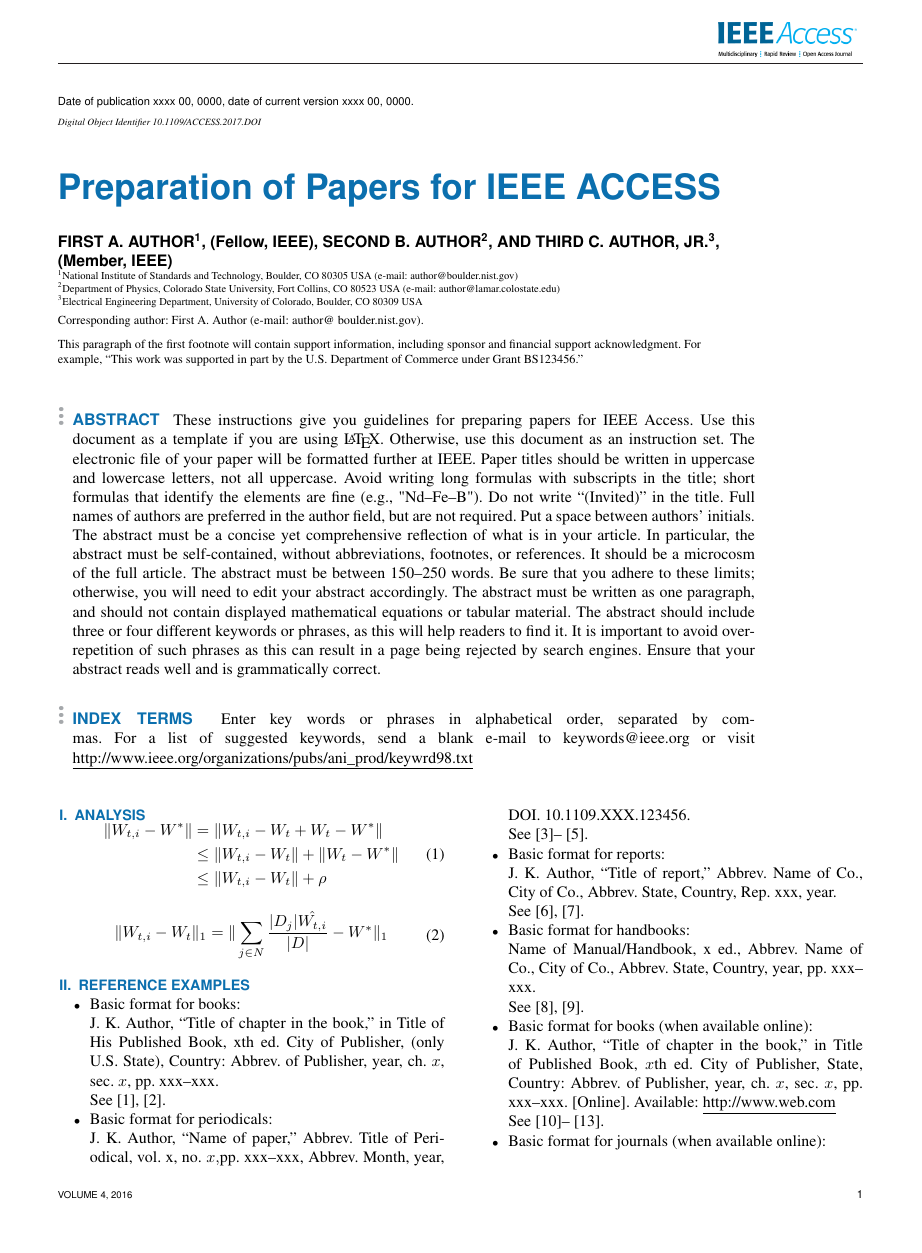
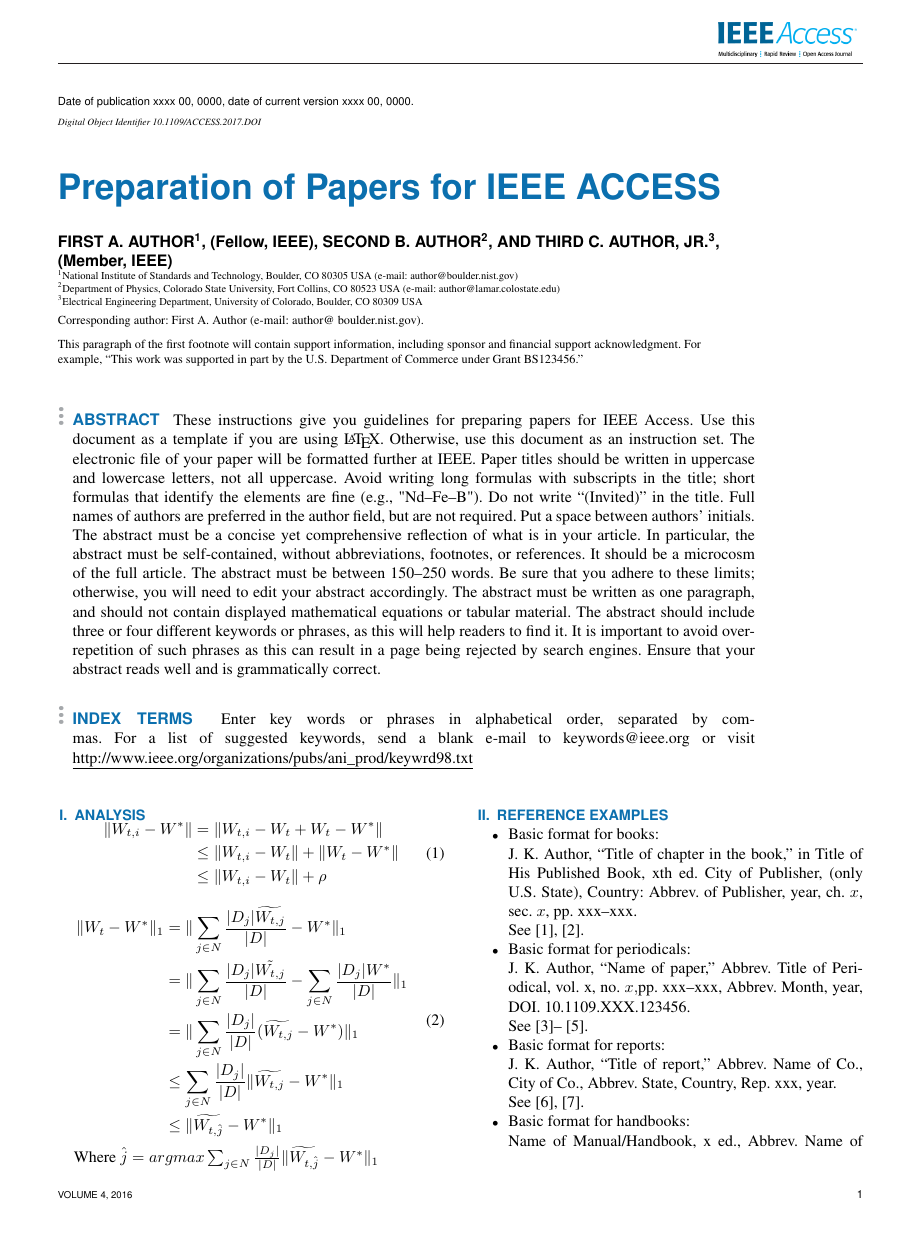
Before and after one commit to ginger0106/BACombo, a LaTeX paper (draft/access.tex, which reads draft/analysis.tex): page 1 of 3 before the commit and page 1 of 4 after it. Compiled offline with pdfLaTeX; a missing font is replaced by an installed copy or a similar font; a LaTeX package or settings file that is missing is left out.

Commit message:
Updates from Overleaf

```diff
--- a/draft/analysis.tex
+++ b/draft/analysis.tex
@@ -1,7 +1,8 @@
 \section{Analysis}
 
-\newcommand{\wti}[0]{W_{t,i}}
-\newcommand{\wt}[0]{W_{t}}
+\newcommand{\wti}{W_{t,i}}
+\newcommand{\wtj}{W_{t,j}}
+\newcommand{\wt}{W_{t}}
 \newcommand{\norm}[1]{\Vert #1 \Vert_{1}}
 
 
@@ -15,6 +16,12 @@
 
 \begin{equation}
 \begin{split}
-	\norm{\wti -\wt}  & = \norm{\sum_{j\in N} \frac{|D_j|\hat{\wti}}{|D|} - W^*}
+	\norm{\wt -W^*}  & = \norm{\sum_{j\in N} \frac{|D_j|\widetilde{\wtj}}{|D|} - W^*}  \\
+	& = \norm{\sum_{j\in N} \frac{|D_j|\tilde{\wtj}}{|D|} - \sum_{j\in N} \frac{|D_j|W^*}{|D|}} \\
+	& = \norm{ \sum_{j\in N} \frac{|D_j|}{|D|} ( \widetilde{\wtj} -W^* ) } \\
+	& \leq \sum_{j\in N} \frac{|D_j|}{|D|} \norm{\widetilde{\wtj} -W^* } \\
+	& \leq \norm{\widetilde{W_{t,\hat{j}} } - W^*}
 \end{split}
 \end{equation}
+
+Where $\hat{j} = argmax \sum_{j\in N} \frac{|D_j|}{|D|} \norm{\widetilde{W_{t,\hat{j}} } - W^*}$
```
Also changed, not shown: draft/access.tex (line endings or trailing spaces), draft/ieeeaccess.cls (line endings or trailing spaces).
